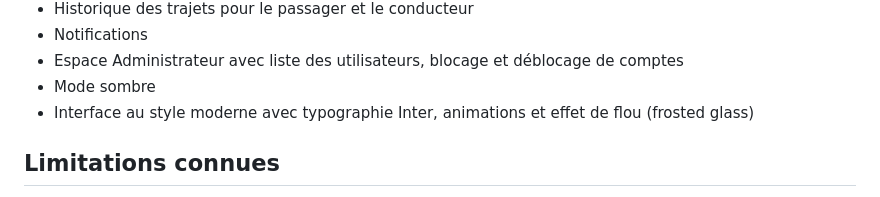
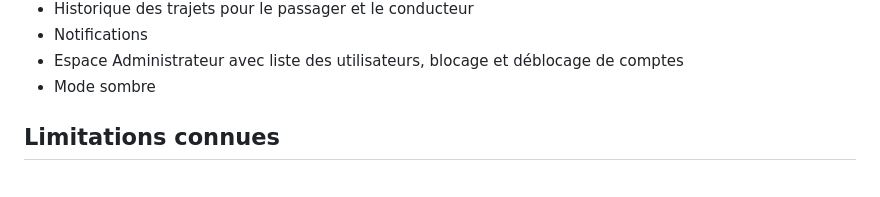
Before and after one commit to habibfl/covoiturage_esmt_frontend, a Markdown page: README.md, the part around the change. Rendered like a GitHub page.

Commit message:
maj readme

```diff
--- a/README.md
+++ b/README.md
@@ -111,7 +111,6 @@ Pour valider rapidement que tout fonctionne, voici un parcours simple à suivre
 - Notifications
 - Espace Administrateur avec liste des utilisateurs, blocage et déblocage de comptes
 - Mode sombre
-- Interface au style moderne avec typographie Inter, animations et effet de flou (frosted glass)
 
 ## Limitations connues
 
```
